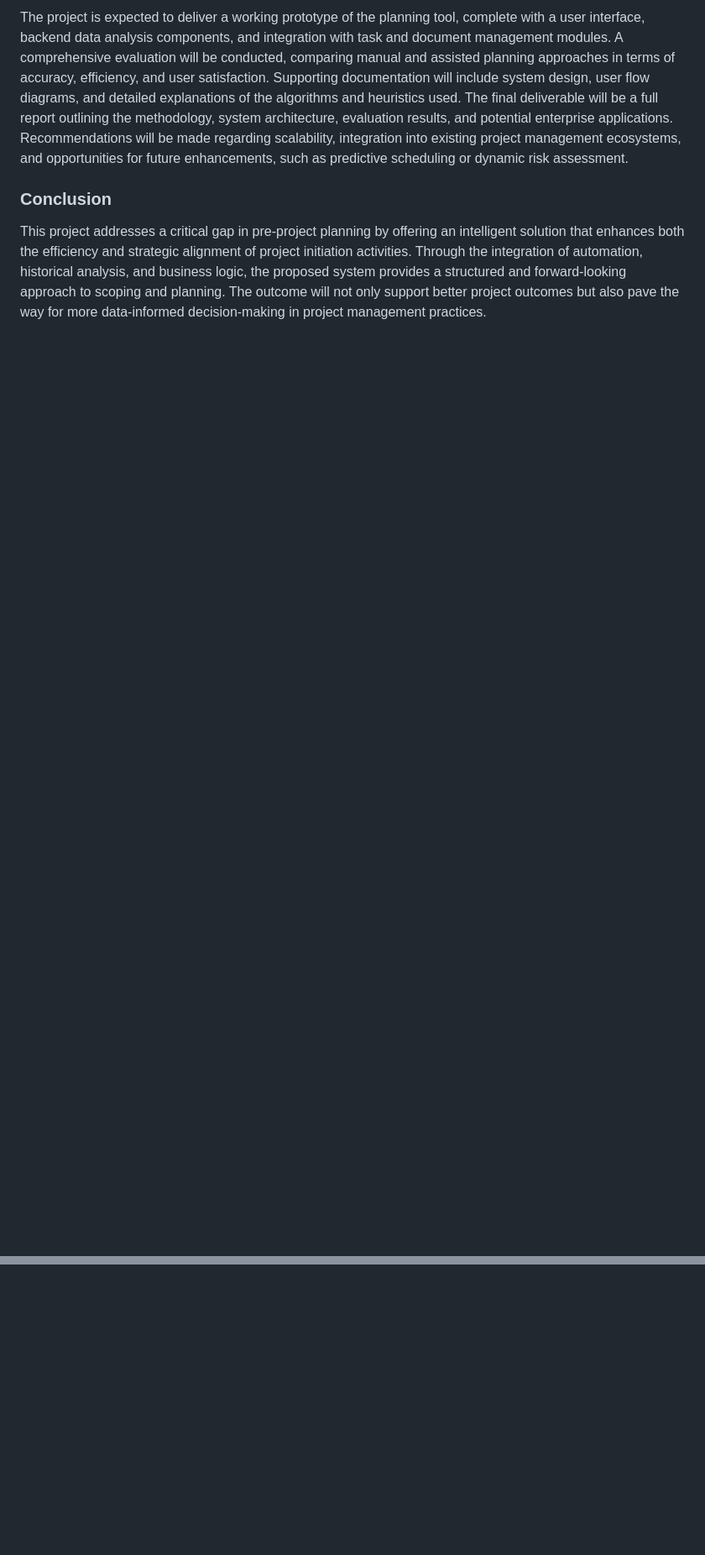
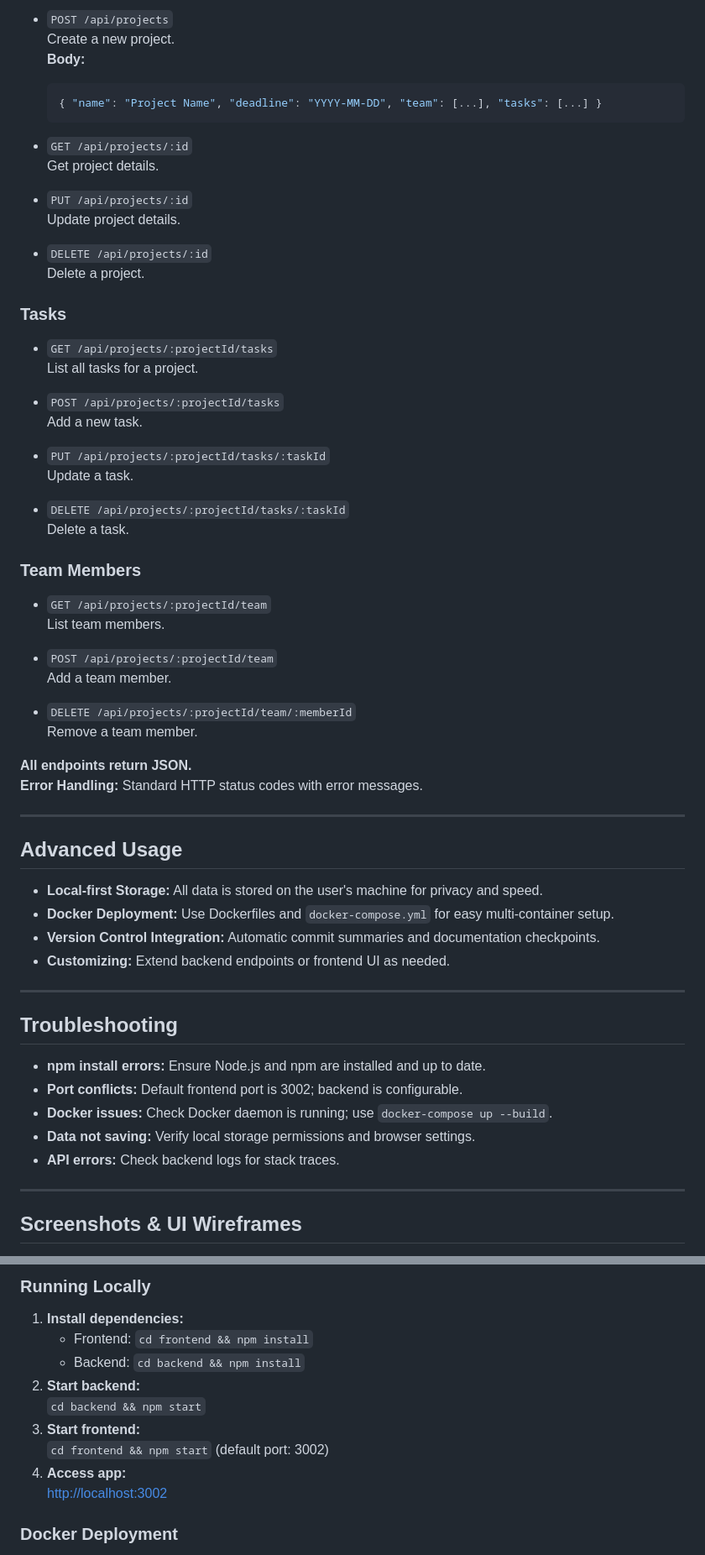
Before and after one commit to KnightNight101/UoR_APP, a Markdown page: README.md, 2 parts joined by grey strips. Shown at 84% size. Rendered like a GitHub page; blank space fills up the shorter version.

````diff
--- a/README.md
+++ b/README.md
@@ -34,7 +44,68 @@ From a technical standpoint, the software "learns" from historical data to offer
 
-The project is expected to deliver a working prototype of the planning tool, complete with a user interface, backend data analysis components, and integration with task and document management modules. A comprehensive evaluation will be conducted, comparing manual and assisted planning approaches in terms of accuracy, efficiency, and user satisfaction. Supporting documentation will include system design, user flow diagrams, and detailed explanations of the algorithms and heuristics used.
-The final deliverable will be a full report outlining the methodology, system architecture, evaluation results, and potential enterprise applications. Recommendations will be made regarding scalability, integration into existing project management ecosystems, and opportunities for future enhancements, such as predictive scheduling or dynamic risk assessment.
+- `POST /api/projects`
+  Create a new project.
+  **Body:**
+  ```json
+  { "name": "Project Name", "deadline": "YYYY-MM-DD", "team": [...], "tasks": [...] }
+  ```
 
-### Conclusion
+- `GET /api/projects/:id`
+  Get project details.
 
-This project addresses a critical gap in pre-project planning by offering an intelligent solution that enhances both the efficiency and strategic alignment of project initiation activities. Through the integration of automation, historical analysis, and business logic, the proposed system provides a structured and forward-looking approach to scoping and planning. The outcome will not only support better project outcomes but also pave the way for more data-informed decision-making in project management practices.
+- `PUT /api/projects/:id`
+  Update project details.
+
+- `DELETE /api/projects/:id`
+  Delete a project.
+
+### Tasks
+
+- `GET /api/projects/:projectId/tasks`
+  List all tasks for a project.
+
+- `POST /api/projects/:projectId/tasks`
+  Add a new task.
+
+- `PUT /api/projects/:projectId/tasks/:taskId`
+  Update a task.
+
+- `DELETE /api/projects/:projectId/tasks/:taskId`
+  Delete a task.
+
+### Team Members
+
+- `GET /api/projects/:projectId/team`
+  List team members.
+
+- `POST /api/projects/:projectId/team`
+  Add a team member.
+
+- `DELETE /api/projects/:projectId/team/:memberId`
+  Remove a team member.
+
+**All endpoints return JSON.**
+**Error Handling:** Standard HTTP status codes with error messages.
+
+---
+
+## Advanced Usage
+
+- **Local-first Storage:** All data is stored on the user's machine for privacy and speed.
+- **Docker Deployment:** Use Dockerfiles and `docker-compose.yml` for easy multi-container setup.
+- **Version Control Integration:** Automatic commit summaries and documentation checkpoints.
+- **Customizing:** Extend backend endpoints or frontend UI as needed.
+
+---
+
+## Troubleshooting
+
+- **npm install errors:** Ensure Node.js and npm are installed and up to date.
+- **Port conflicts:** Default frontend port is 3002; backend is configurable.
+- **Docker issues:** Check Docker daemon is running; use `docker-compose up --build`.
+- **Data not saving:** Verify local storage permissions and browser settings.
+- **API errors:** Check backend logs for stack traces.
+
+---
+
+## Screenshots & UI Wireframes
+
@@ -40,0 +127,14 @@ This project addresses a critical gap in pre-project planning by offering an int
+### Running Locally
+
+1. **Install dependencies:**
+    - Frontend: `cd frontend && npm install`
+    - Backend: `cd backend && npm install`
+2. **Start backend:**
+    `cd backend && npm start`
+3. **Start frontend:**
+    `cd frontend && npm start` (default port: 3002)
+4. **Access app:**
+    [http://localhost:3002](http://localhost:3002)
+
+### Docker Deployment
+
````
Also changed, not shown: other parts of README.md (+115 -20 lines).
